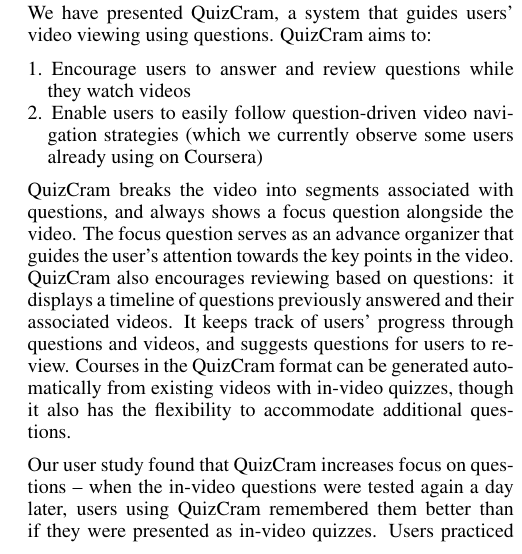
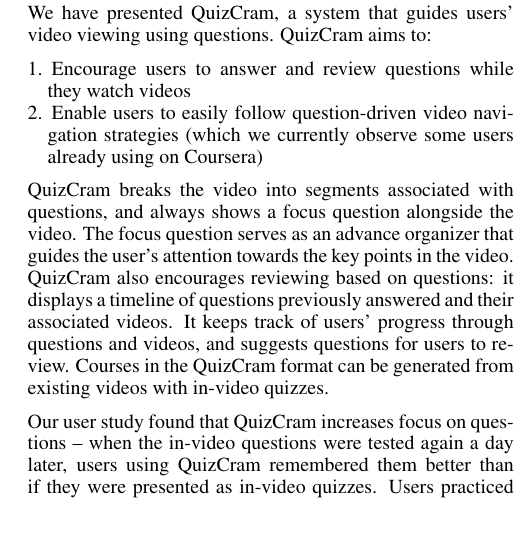
Before and after one commit to gkovacs/quizcram-video-paper-2015ea, a LaTeX document (quizcram.tex): part of one column of page 5 of 6, cut so that both start at the same text, the shorter picture padded with empty space. Compiled offline with pdfLaTeX.

Commit message:
reword conclusion

```diff
--- a/quizcram.tex
+++ b/quizcram.tex
@@ -586,7 +586,7 @@
 \item Enable users to easily follow question-driven video navigation strategies (which we currently observe some users already using on Coursera)
 \end{compactenum}
 
-QuizCram breaks the video into segments associated with questions, and always shows a focus question alongside the video. The focus question serves as an advance organizer that guides the user's attention towards the key points in the video. QuizCram also encourages reviewing based on questions: it displays a timeline of questions previously answered and their associated videos. It keeps track of users' progress through questions and videos, and suggests questions for users to review. Courses in the QuizCram format can be generated automatically from existing videos with in-video quizzes, though it also has the flexibility to accommodate additional questions.
+QuizCram breaks the video into segments associated with questions, and always shows a focus question alongside the video. The focus question serves as an advance organizer that guides the user's attention towards the key points in the video. QuizCram also encourages reviewing based on questions: it displays a timeline of questions previously answered and their associated videos. It keeps track of users' progress through questions and videos, and suggests questions for users to review. Courses in the QuizCram format can be generated from existing videos with in-video quizzes. %, though it also has the flexibility to accommodate additional questions.
 
 % Based on our observations that in-video quizzes play an important role in video navigation, we designed QuizCram, a system that uses questions to direct users' viewing of the material. It allows users to preview the question for the sections, and provides a timeline of questions and suggestions to encourage reviewing.
 
```
Also changed, not shown: quizcram.pdf.
